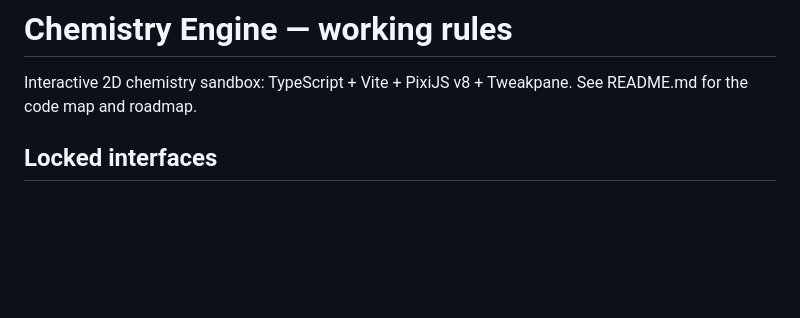
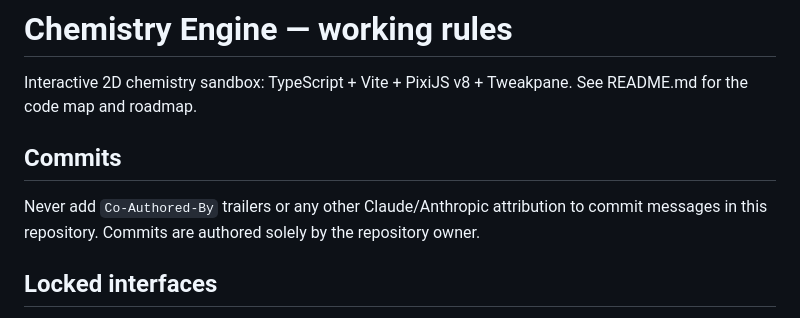
Before and after one commit to kk0531001/Chem_Sim, a Markdown page: CLAUDE.md, the part around the change. GitHub-like rendering; blank space fills up the shorter version.

Commit message:
Document commit-attribution rule in CLAUDE.md

```diff
--- a/CLAUDE.md
+++ b/CLAUDE.md
@@ -2,6 +2,12 @@
 
 Interactive 2D chemistry sandbox: TypeScript + Vite + PixiJS v8 + Tweakpane.
 See README.md for the code map and roadmap.
+
+## Commits
+
+Never add `Co-Authored-By` trailers or any other Claude/Anthropic attribution
+to commit messages in this repository. Commits are authored solely by the
+repository owner.
 
 ## Locked interfaces
 
```
